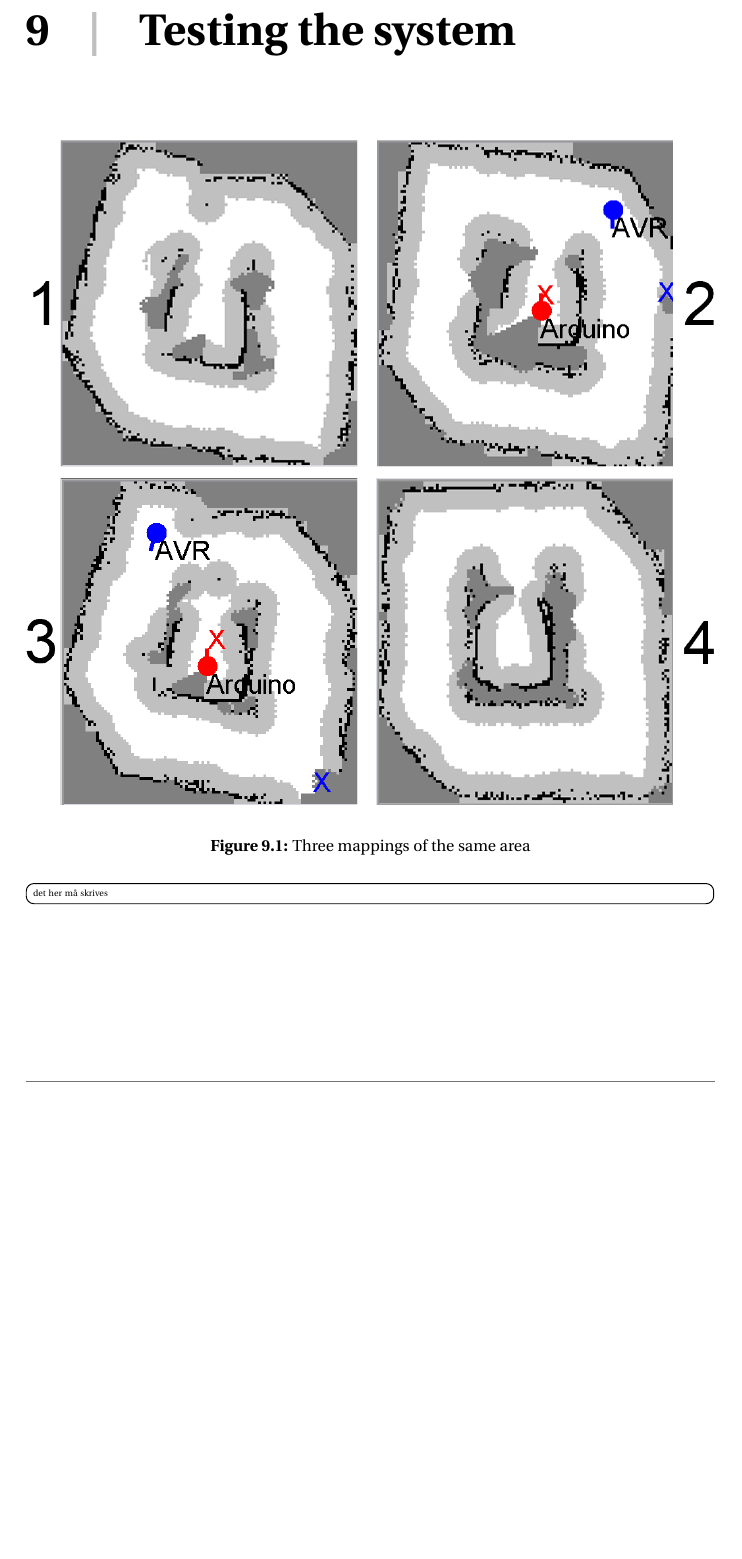
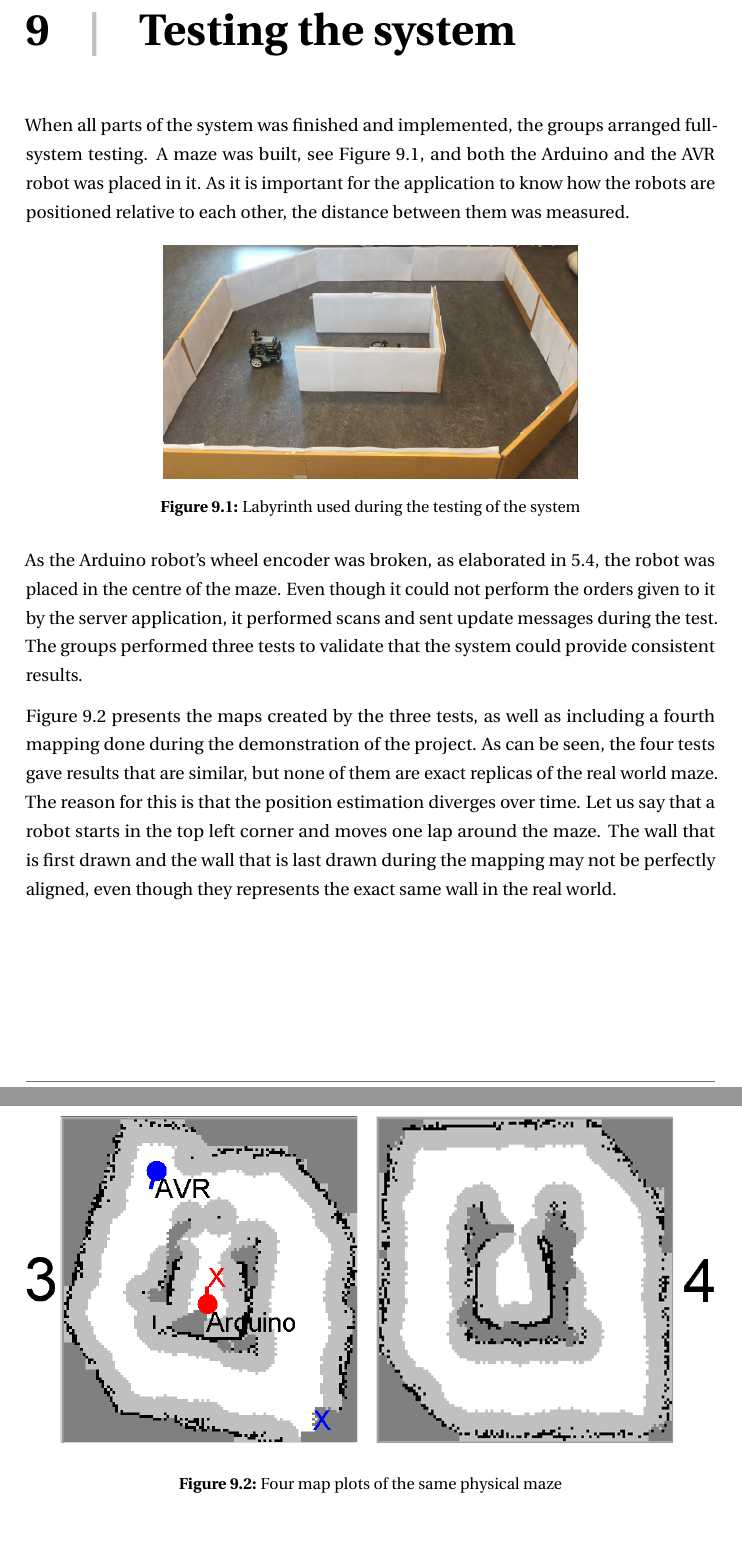
Before and after one commit to teanders/Master, a LaTeX thesis (main.tex, which reads Chapters/9_TestResults/main.tex): part of page 77 of 89 before the commit and two parts of pages 77 and 78 of 89 after it, the two joined at a grey line, cut so that both start at the same text, the shorter picture padded with empty space. Compiled offline with pdfLaTeX; a LaTeX package or settings file that is missing is left out.

Commit message:
no message

```diff
--- a/Chapters/9_TestResults/main.tex
+++ b/Chapters/9_TestResults/main.tex
@@ -1,3 +1,10 @@
 \chapter{Testing the system}
-\mabox{1}{Results/Mapping.png}{Three mappings of the same area}{fig:mapresult}
-\task{det her må skrives}
+When all parts of the system was finished and implemented, the groups arranged full-system testing. A maze was built, see Figure \ref{fig:labyrinth}, and both the Arduino and the AVR robot was placed in it. As it is important for the application to know how the robots are positioned relative to each other, the distance between them was measured.
+
+\mabox{.6}{Results/Labyrinth.PNG}{Labyrinth used during the testing of the system}{fig:labyrinth}
+
+As the Arduino robot's wheel encoder was broken, as elaborated in \ref{sec:finardu}, the robot was placed in the centre of the maze. Even though it could not perform the orders given to it by the server application, it performed scans and sent update messages during the test. The groups performed three tests to validate that the system could provide consistent results.
+
+Figure \ref{fig:mapresult} presents the maps created by the three tests, as well as including a fourth mapping done during the demonstration of the project. As can be seen, the four tests gave results that are similar, but none of them are exact replicas of the real world maze. The reason for this is that the position estimation diverges over time. Let us say that a robot starts in the top left corner and moves one lap around the maze. The wall that is first drawn and the wall that is last drawn during the mapping may not be perfectly aligned, even though they represents the exact same wall in the real world.
+
+\mabox{1}{Results/Mapping.png}{Four map plots of the same physical maze}{fig:mapresult}
```
Also changed, not shown: Images/Results/Labyrinth.PNG (added).
